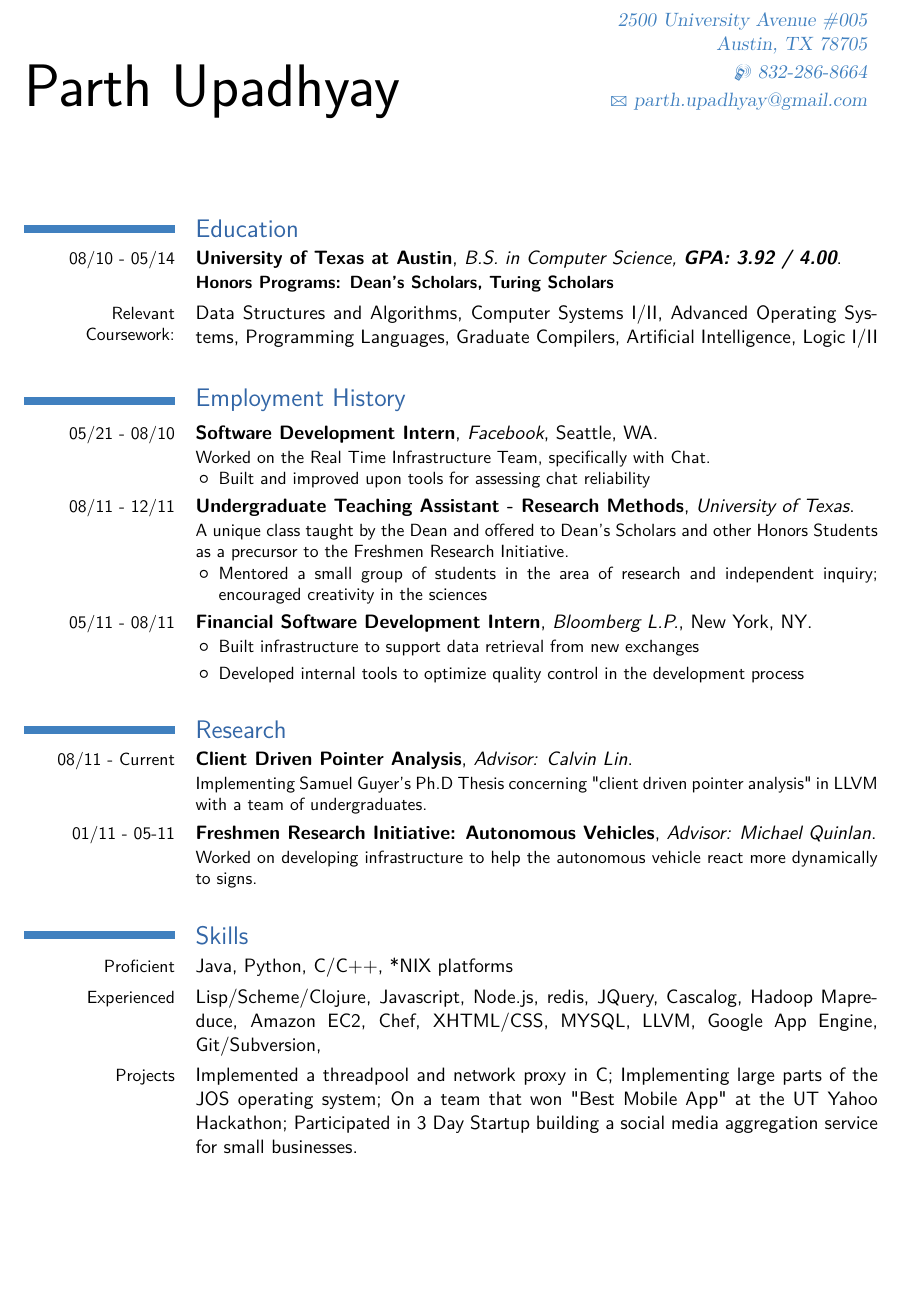
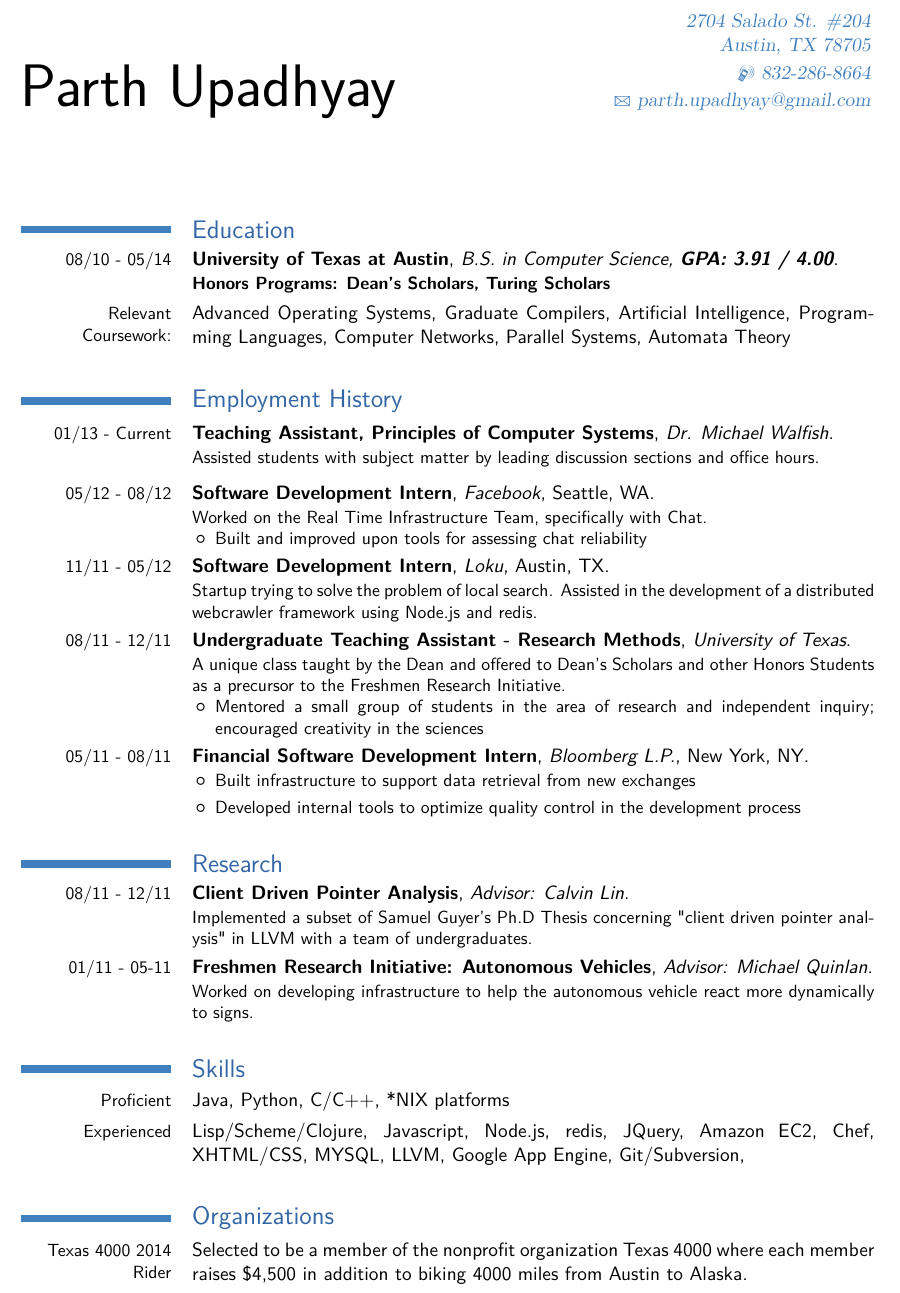
Before and after one commit to justaparth/resume, a LaTeX CV (resume.tex): part of the page, cut at the place of the change, the shorter picture padded with empty space. Compiled offline with pdfLaTeX.

Commit message:
update classes, added t4k, added loku, more fixes.

```diff
--- a/resume.tex
+++ b/resume.tex
@@ -1,12 +1,13 @@
 \documentclass[11pt,letter,sans]{moderncv}
 \moderncvstyle{classic}
 \nopagenumbers{}
-\usepackage[scale=0.8]{geometry}
+\usepackage[margin=0.80in, scale=0.8]{geometry}
 \setlength{\hintscolumnwidth}{3cm}
+
 
 \firstname{Parth}
 \familyname{Upadhyay}
-\address{2500 University Avenue \#005}{Austin, TX 78705}
+\address{2704 Salado St. \#204}{Austin, TX 78705}
 \mobile{832-286-8664}
 \email{parth.upadhyay@gmail.com}
 
@@ -17,19 +18,29 @@
 \cventry
 {08/10 - 05/14}
 {University of Texas at Austin}
-{B.S. in Computer Science, \textbf{GPA: 3.92 / 4.00}}
+{B.S. in Computer Science, \textbf{GPA: 3.91 / 4.00}}
 {}
 {}
 {\textbf{Honors Programs: Dean's Scholars, Turing Scholars}}
 \cvitem{Relevant Coursework:}
-{ Data Structures and Algorithms, Computer
-  Systems I/II, Advanced Operating Systems, Programming Languages, Graduate
-Compilers, Artificial Intelligence, Logic I/II}
-
+%{ Data Structures and Algorithms, Computer
+  %Systems I/II, Advanced Operating Systems, Programming Languages, Graduate
+%Compilers, Artificial Intelligence, Logic I/II}
+{Advanced Operating Systems, Graduate Compilers, Artificial Intelligence,
+Programming Languages, Computer Networks, Parallel Systems, Automata Theory}
 
 \section{Employment History}
 \cventry
-{05/21 - 08/10}
+{01/13 - Current}
+{Teaching Assistant, Principles of Computer Systems}
+{Dr. Michael Walfish}
+{}
+{}
+{Assisted students with subject matter by leading discussion sections and
+office hours.}
+
+\cventry
+{05/12 - 08/12}
 {Software Development Intern}
 {Facebook}
 {Seattle, WA}
@@ -38,6 +49,15 @@ Compilers, Artificial Intelligence, Logic I/II}
   \begin{itemize}
     \item Built and improved upon tools for assessing chat reliability
 \end{itemize}}
+
+\cventry
+{11/11 - 05/12}
+{Software Development Intern}
+{Loku}
+{Austin, TX}
+{}
+{Startup trying to solve the problem of local search. Assisted in the
+development of a distributed webcrawler framework using Node.js and redis.}
 
 \cventry
 {08/11 - 12/11}
@@ -67,13 +87,13 @@ Compilers, Artificial Intelligence, Logic I/II}
 
 \section{Research}
 \cventry
-{08/11 - Current}
+{08/11 - 12/11}
 {Client Driven Pointer Analysis}
 {Advisor: Calvin Lin}
 {}
 {}
-{Implementing Samuel Guyer's Ph.D Thesis concerning "client driven pointer
-analysis" in LLVM with a team of undergraduates.}
+{Implemented a subset of Samuel Guyer's Ph.D Thesis concerning "client driven
+pointer analysis" in LLVM with a team of undergraduates.}
 
 \cventry
 {01/11 - 05-11}
@@ -88,12 +108,22 @@ dynamically to signs.}
 \cvitem{Proficient}
 {Java, Python, C/C++, *NIX platforms}
 \cvitem{Experienced}
-{Lisp/Scheme/Clojure, Javascript, Node.js, redis, JQuery, Cascalog, Hadoop Mapreduce,
-Amazon EC2, Chef, XHTML/CSS, MYSQL, LLVM, Google App Engine, Git/Subversion, }
-\cvitem{Projects}
-{Implemented a threadpool and network proxy in C; Implementing large parts of
-  the JOS operating system; On a team that won "Best Mobile App" at the UT
-  Yahoo Hackathon; Participated in 3 Day Startup building a social media
-aggregation service for small businesses.}
+{Lisp/Scheme/Clojure, Javascript, Node.js, redis, JQuery, Amazon EC2, Chef,
+XHTML/CSS, MYSQL, LLVM, Google App Engine, Git/Subversion, }
+
+%\cvitem{Projects}
+%{Implemented a threadpool and network proxy in C; Implementing large parts of
+  %the JOS operating system; On a team that won "Best Mobile App" at the UT
+  %Yahoo Hackathon; Participated in 3 Day Startup building a social media
+%aggregation service for small businesses.}
+
+\section{Organizations}
+\cvitem{Texas 4000 2014 Rider}
+{Selected to be a member of the nonprofit organization Texas 4000 where each
+member raises \$4,500 in addition to biking 4000 miles from Austin to Alaska.}
+
+%\cvitem{Dean's Scholars Council}
+%{Led high school tutoring, community service events, and organized social events
+%to engage dean's scholars with the community and one another.}
 
 \end{document}
```
Also changed, not shown: resume_parth.pdf.
